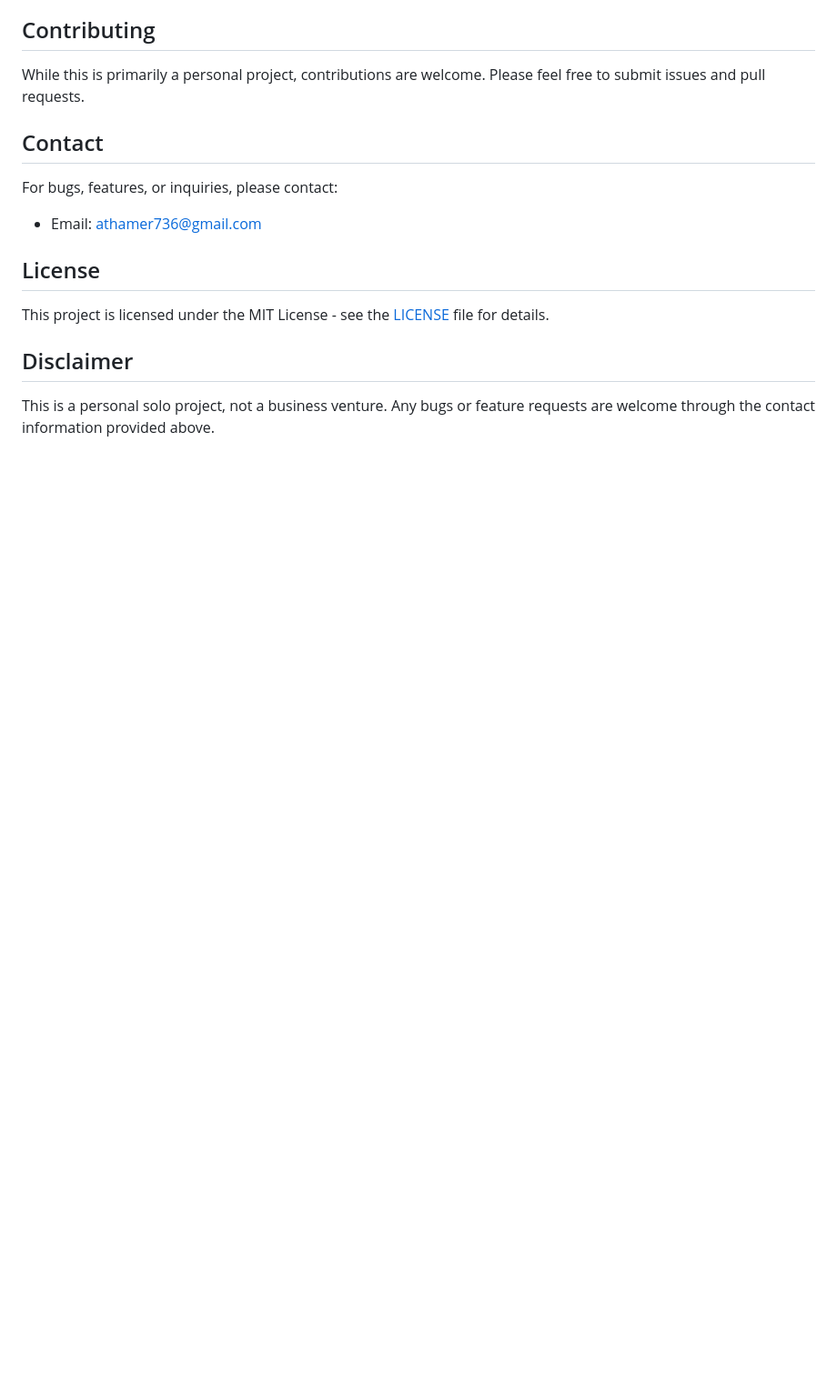
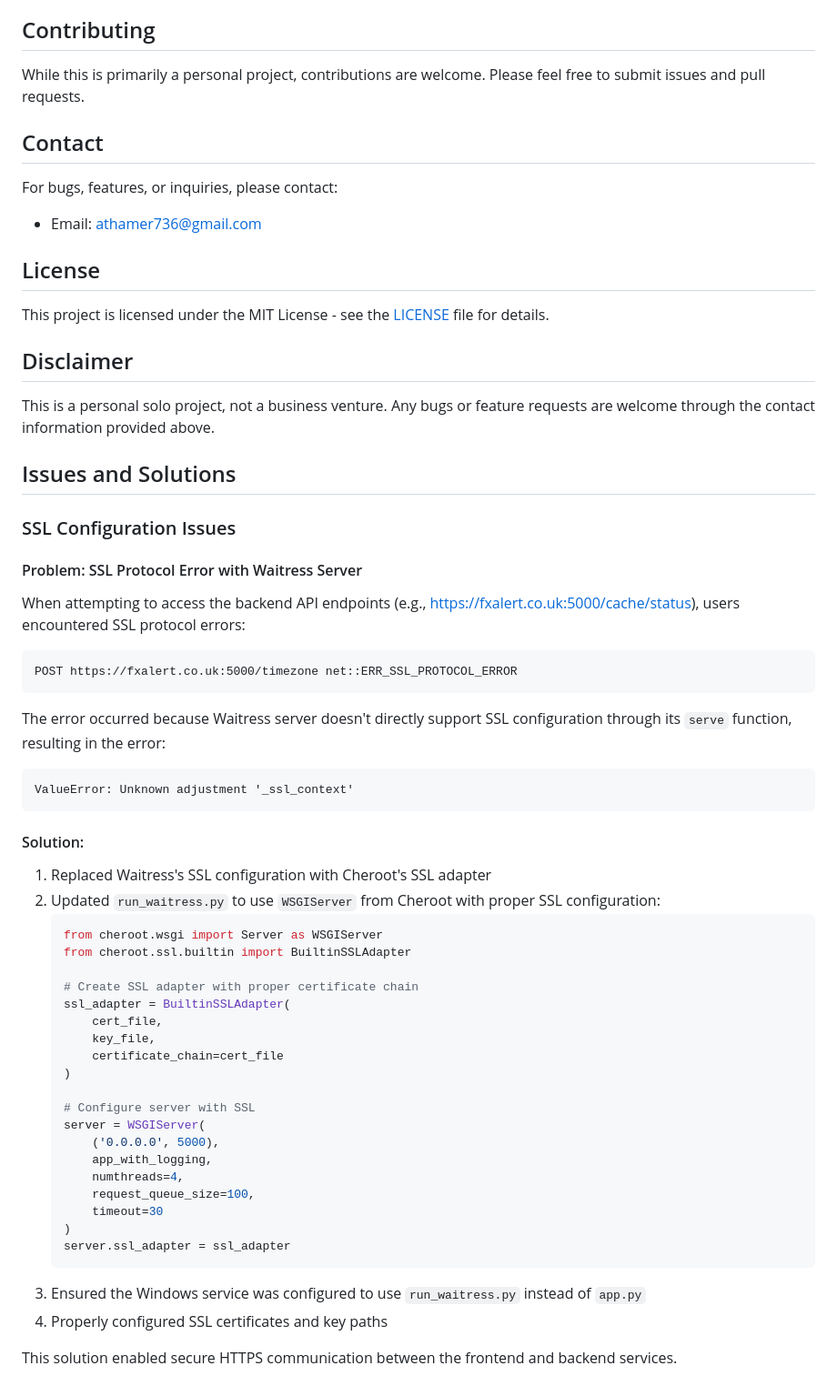
Before and after one commit to athamer736/Forex-News-Notifier, a Markdown page: README.md, the part around the change. Shown at 91% size. GitHub-like rendering; blank space fills up the shorter version.

Commit message:
Fixed Connection issues and updated readme

````diff
--- a/README.md
+++ b/README.md
@@ -528,3 +528,47 @@ This project is licensed under the MIT License - see the [LICENSE](LICENSE) file
 ## Disclaimer
 
 This is a personal solo project, not a business venture. Any bugs or feature requests are welcome through the contact information provided above.
+
+## Issues and Solutions
+
+### SSL Configuration Issues
+
+#### Problem: SSL Protocol Error with Waitress Server
+When attempting to access the backend API endpoints (e.g., https://fxalert.co.uk:5000/cache/status), users encountered SSL protocol errors:
+```
+POST https://fxalert.co.uk:5000/timezone net::ERR_SSL_PROTOCOL_ERROR
+```
+
+The error occurred because Waitress server doesn't directly support SSL configuration through its `serve` function, resulting in the error:
+```
+ValueError: Unknown adjustment '_ssl_context'
+```
+
+#### Solution:
+1. Replaced Waitress's SSL configuration with Cheroot's SSL adapter
+2. Updated `run_waitress.py` to use `WSGIServer` from Cheroot with proper SSL configuration:
+   ```python
+   from cheroot.wsgi import Server as WSGIServer
+   from cheroot.ssl.builtin import BuiltinSSLAdapter
+
+   # Create SSL adapter with proper certificate chain
+   ssl_adapter = BuiltinSSLAdapter(
+       cert_file,
+       key_file,
+       certificate_chain=cert_file
+   )
+
+   # Configure server with SSL
+   server = WSGIServer(
+       ('0.0.0.0', 5000),
+       app_with_logging,
+       numthreads=4,
+       request_queue_size=100,
+       timeout=30
+   )
+   server.ssl_adapter = ssl_adapter
+   ```
+3. Ensured the Windows service was configured to use `run_waitress.py` instead of `app.py`
+4. Properly configured SSL certificates and key paths
+
+This solution enabled secure HTTPS communication between the frontend and backend services.
````
